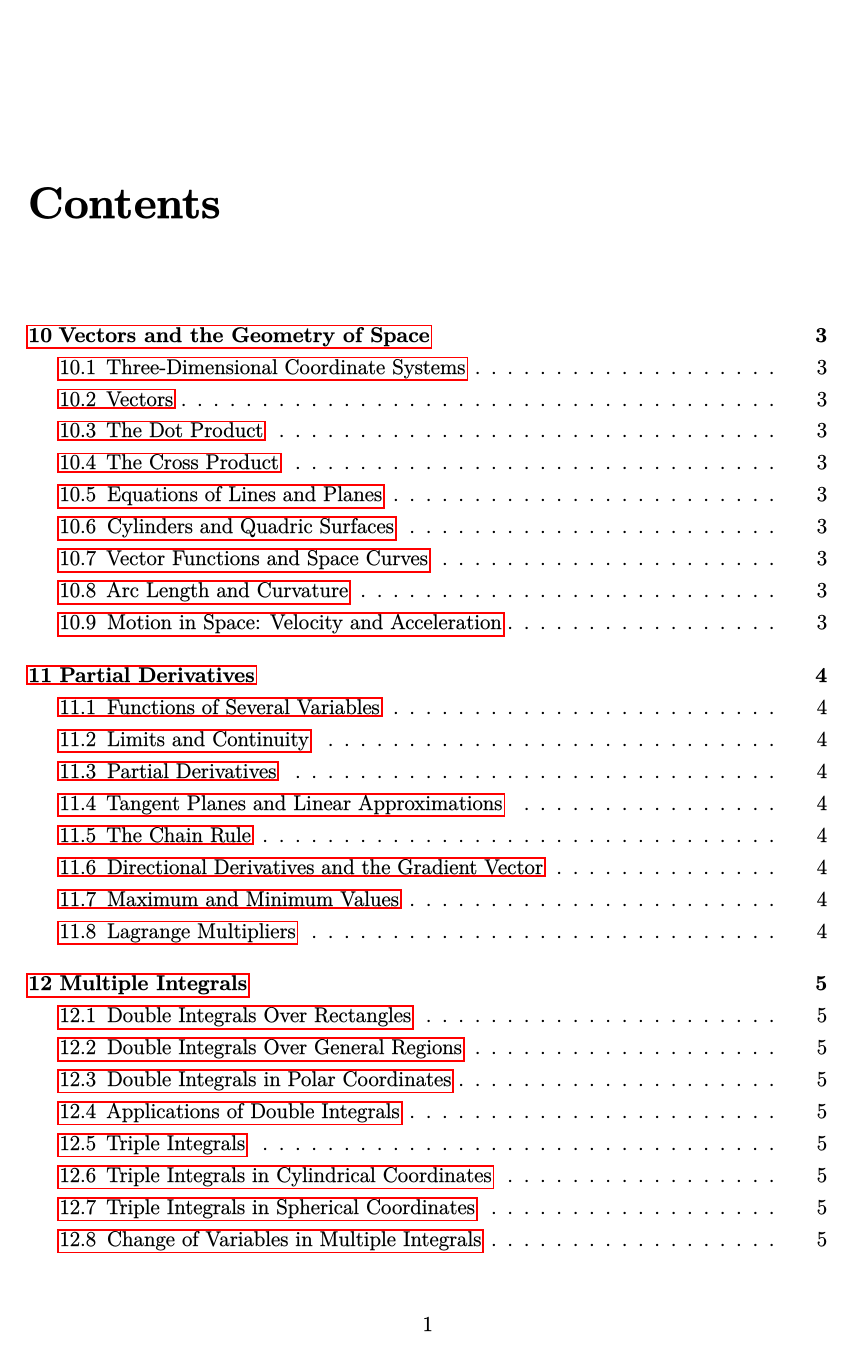
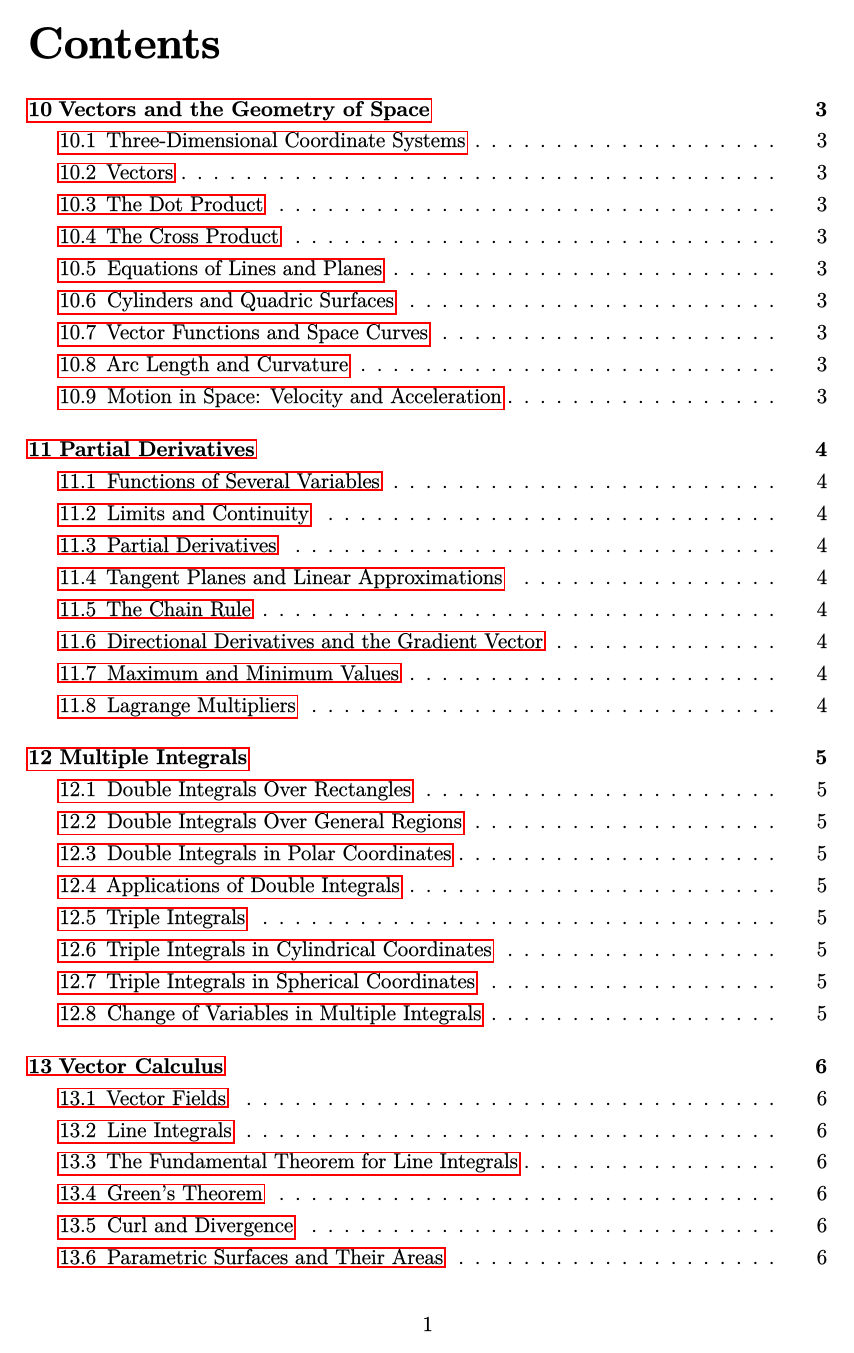
Before and after one commit to grayespinoza/notes, a LaTeX document (math-250a/math-250a.tex, which reads math-250a/preamble.tex): page 1 of 6. The pictures show the PDF file math-250a/math-250a.pdf that the author committed with the source.

Commit message:
math 250a updated formatting

```diff
--- a/math-250a/preamble.tex
+++ b/math-250a/preamble.tex
@@ -6,8 +6,11 @@
 \usepackage{microtype}
 \usepackage{mlmodern}
 \usepackage{siunitx}
+\usepackage{titlesec}
 
 \linespread{1.25}
+\titleformat{\chapter}{\Huge\bfseries}{\thechapter{}\ }{0ex}{}
+\titlespacing*{\chapter}{0pt}{-2.25\baselineskip}{0pt}
 
 \author{Gray Espinoza}
 \title{MATH 250A}
```
Also changed, not shown: math-250a/math-250a.pdf.
